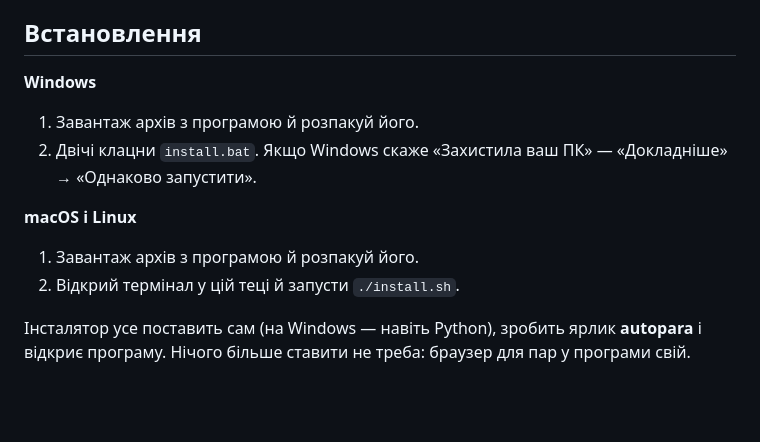
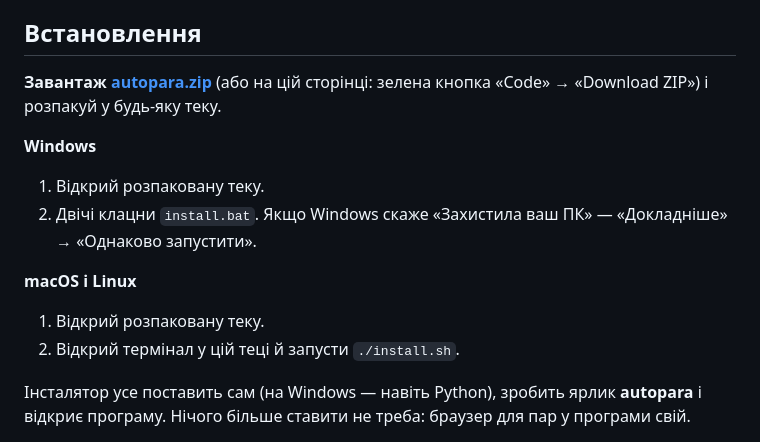
Before and after one commit to shkbb/lol, a Markdown page: README.md, the part around the change. Rendered like a GitHub page; blank space fills up the shorter version.

Commit message:
README: a direct download link for friends
Live, a friend ended up in «Add file → Upload files» («Uploads are disabled») while
looking for the download. Now the first install step is a link to autopara.zip
from the latest release (or «Code» → «Download ZIP»).

Co-Authored-By: Claude Opus 5.5 <noreply@anthropic.com>

```diff
--- a/README.md
+++ b/README.md
@@ -13,14 +13,17 @@
 
 ## Встановлення
 
+**Завантаж [autopara.zip](https://github.com/shkbb/lol/releases/latest/download/autopara.zip)** (або на цій сторінці: зелена кнопка «Code» → «Download ZIP»)
+і розпакуй у будь-яку теку.
+
 **Windows**
 
-1. Завантаж архів з програмою й розпакуй його.
+1. Відкрий розпаковану теку.
 2. Двічі клацни `install.bat`. Якщо Windows скаже «Захистила ваш ПК» — «Докладніше» → «Однаково запустити».
 
 **macOS і Linux**
 
-1. Завантаж архів з програмою й розпакуй його.
+1. Відкрий розпаковану теку.
 2. Відкрий термінал у цій теці й запусти `./install.sh`.
 
 Інсталятор усе поставить сам (на Windows — навіть Python), зробить ярлик **autopara** і відкриє програму.
```
